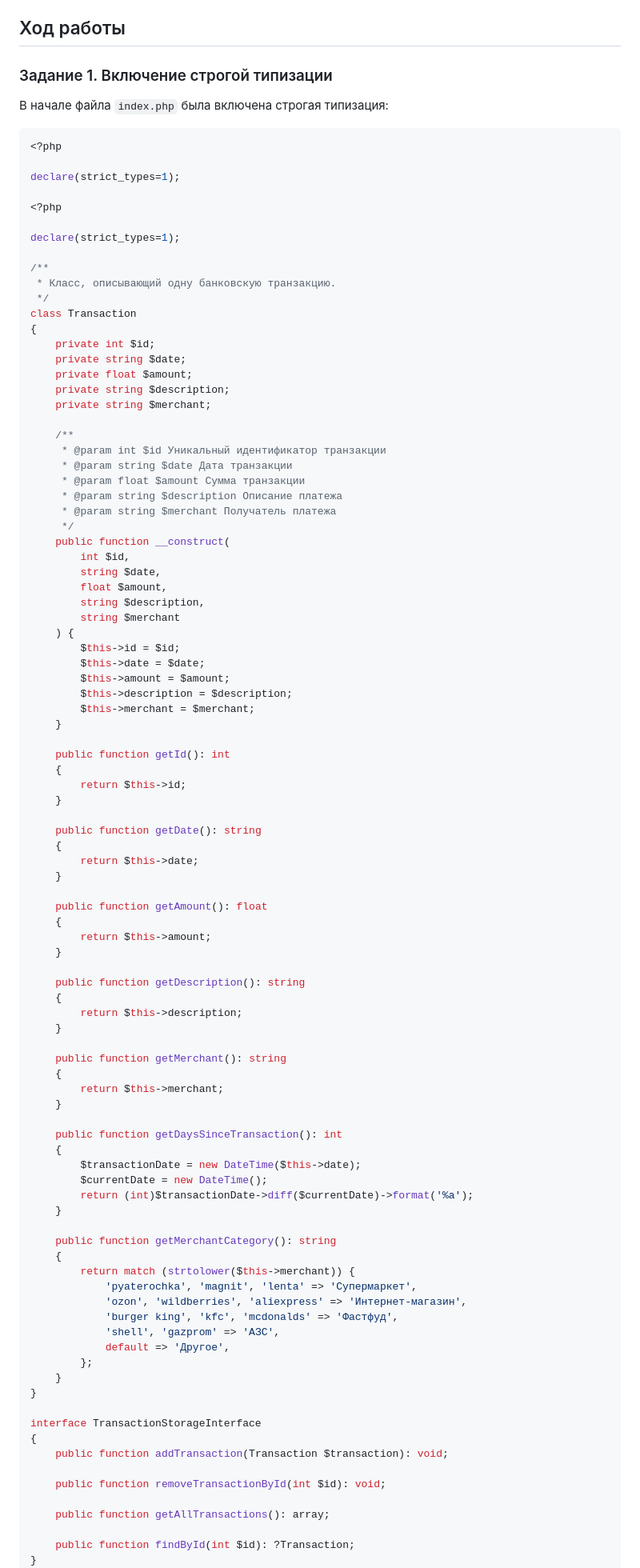
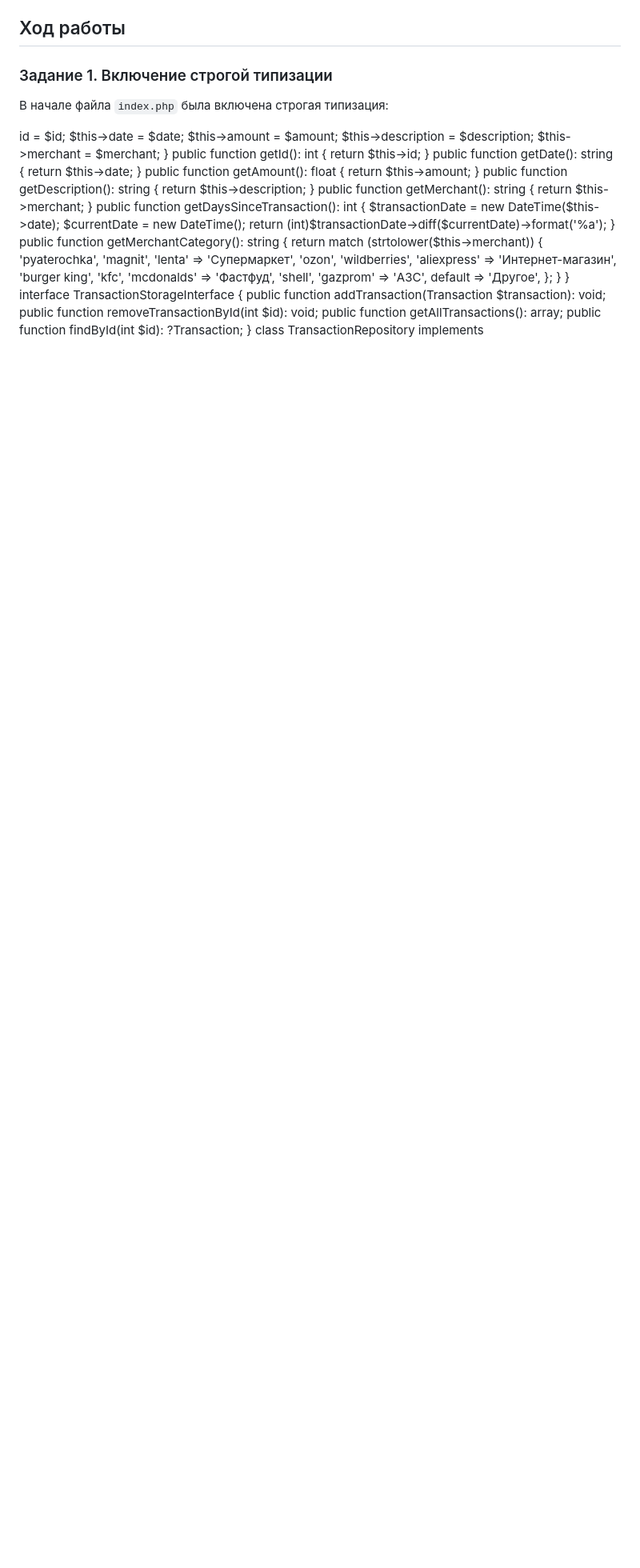
Before and after one commit to banan4ikkk/PHPLabs, a Markdown page: README.md, the part around one of its changes. Shown at 80% size. GitHub-like rendering; blank space fills up the shorter version.

````diff
--- a/README.md
+++ b/README.md
@@ -28,12 +28,6 @@
 ### Задание 1. Включение строгой типизации
 
 В начале файла `index.php` была включена строгая типизация:
-
-```php
-<?php
-
-declare(strict_types=1);
-
 <?php
 
 declare(strict_types=1);
@@ -49,13 +43,6 @@ class Transaction
     private string $description;
     private string $merchant;
 
-    /**
-     * @param int $id Уникальный идентификатор транзакции
-     * @param string $date Дата транзакции
-     * @param float $amount Сумма транзакции
-     * @param string $description Описание платежа
-     * @param string $merchant Получатель платежа
-     */
     public function __construct(
         int $id,
         string $date,
@@ -117,11 +104,8 @@ class Transaction
 interface TransactionStorageInterface
 {
     public function addTransaction(Transaction $transaction): void;
-
     public function removeTransactionById(int $id): void;
-
     public function getAllTransactions(): array;
-
     public function findById(int $id): ?Transaction;
 }
 
````
Also changed, not shown: other parts of README.md (+123 -13 lines).
